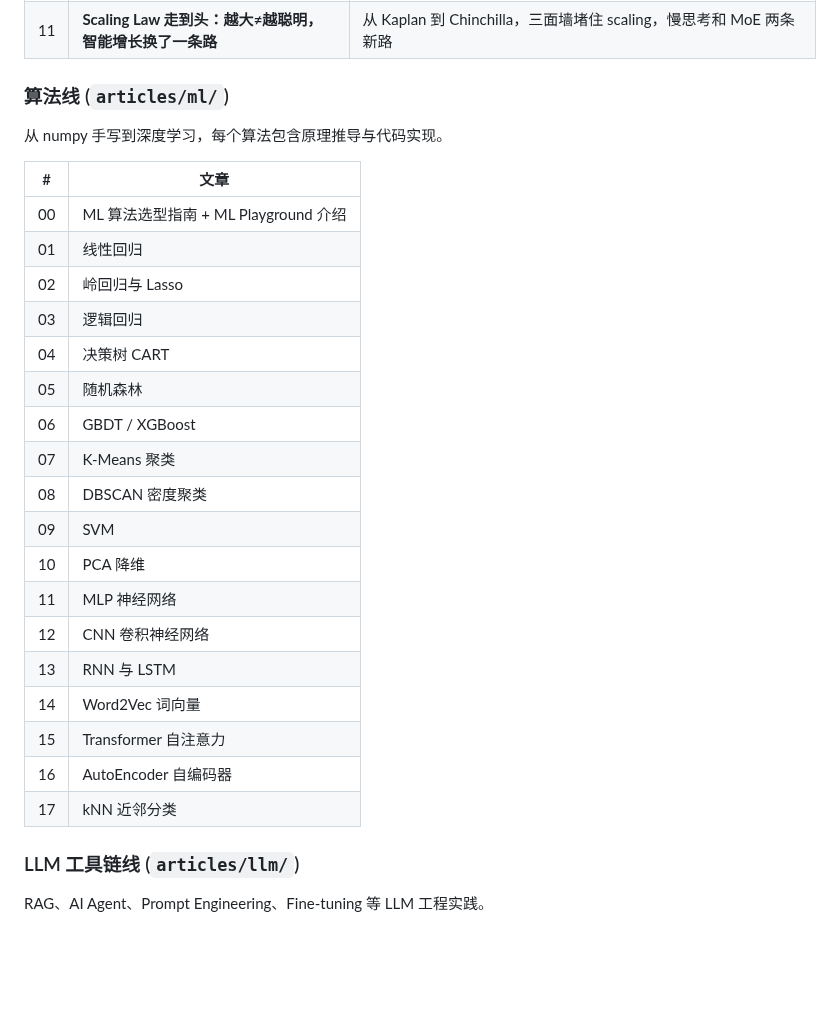
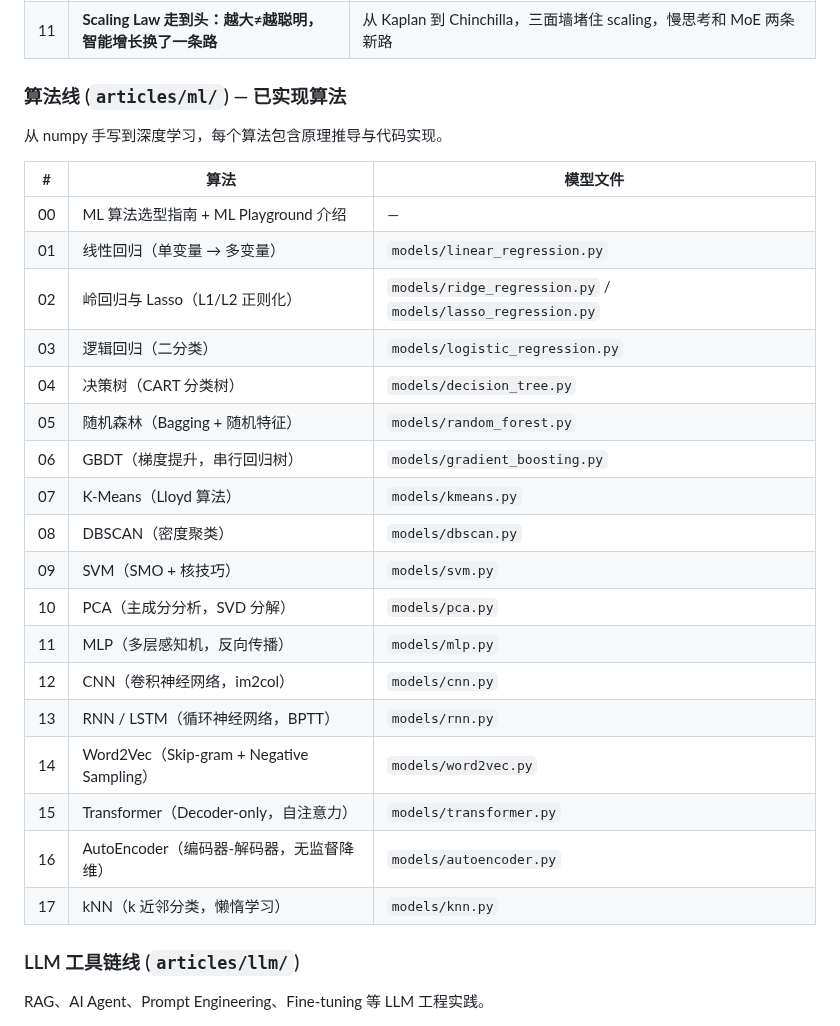
Before and after one commit to HuangWuwutelling/ml-learning, a Markdown page: README.md, the part around one of its changes. Drawn GitHub-style; blank space fills up the shorter version.

```diff
--- a/README.md
+++ b/README.md
@@ -82,30 +44,30 @@
 | 10 | **RLHF 的 5 年：1.3B 模型怎么打败 175B** | SFT → Reward Model → PPO 三阶段，1.3B 小模型如何超越 175B GPT-3，以及 Reward Hacking 的困境 |
 | 11 | **Scaling Law 走到头：越大≠越聪明，智能增长换了一条路** | 从 Kaplan 到 Chinchilla，三面墙堵住 scaling，慢思考和 MoE 两条新路 |
 
-### 算法线 (`articles/ml/`)
+### 算法线 (`articles/ml/`) — 已实现算法
 
 从 numpy 手写到深度学习，每个算法包含原理推导与代码实现。
 
-| # | 文章 |
-|---|------|
-| 00 | ML 算法选型指南 + ML Playground 介绍 |
-| 01 | 线性回归 |
-| 02 | 岭回归与 Lasso |
-| 03 | 逻辑回归 |
-| 04 | 决策树 CART |
-| 05 | 随机森林 |
-| 06 | GBDT / XGBoost |
-| 07 | K-Means 聚类 |
-| 08 | DBSCAN 密度聚类 |
-| 09 | SVM |
-| 10 | PCA 降维 |
-| 11 | MLP 神经网络 |
-| 12 | CNN 卷积神经网络 |
-| 13 | RNN 与 LSTM |
-| 14 | Word2Vec 词向量 |
-| 15 | Transformer 自注意力 |
-| 16 | AutoEncoder 自编码器 |
-| 17 | kNN 近邻分类 |
+| # | 算法 | 模型文件 |
+|---|------|----------|
+| 00 | ML 算法选型指南 + ML Playground 介绍 | — |
+| 01 | 线性回归（单变量 → 多变量） | `models/linear_regression.py` |
+| 02 | 岭回归与 Lasso（L1/L2 正则化） | `models/ridge_regression.py` / `models/lasso_regression.py` |
+| 03 | 逻辑回归（二分类） | `models/logistic_regression.py` |
+| 04 | 决策树（CART 分类树） | `models/decision_tree.py` |
+| 05 | 随机森林（Bagging + 随机特征） | `models/random_forest.py` |
+| 06 | GBDT（梯度提升，串行回归树） | `models/gradient_boosting.py` |
+| 07 | K-Means（Lloyd 算法） | `models/kmeans.py` |
+| 08 | DBSCAN（密度聚类） | `models/dbscan.py` |
+| 09 | SVM（SMO + 核技巧） | `models/svm.py` |
+| 10 | PCA（主成分分析，SVD 分解） | `models/pca.py` |
+| 11 | MLP（多层感知机，反向传播） | `models/mlp.py` |
+| 12 | CNN（卷积神经网络，im2col） | `models/cnn.py` |
+| 13 | RNN / LSTM（循环神经网络，BPTT） | `models/rnn.py` |
+| 14 | Word2Vec（Skip-gram + Negative Sampling） | `models/word2vec.py` |
+| 15 | Transformer（Decoder-only，自注意力） | `models/transformer.py` |
+| 16 | AutoEncoder（编码器-解码器，无监督降维） | `models/autoencoder.py` |
+| 17 | kNN（k 近邻分类，懒惰学习） | `models/knn.py` |
 
 ### LLM 工具链线 (`articles/llm/`)
 
```
Also changed, not shown: other parts of README.md (+25 -61 lines).
